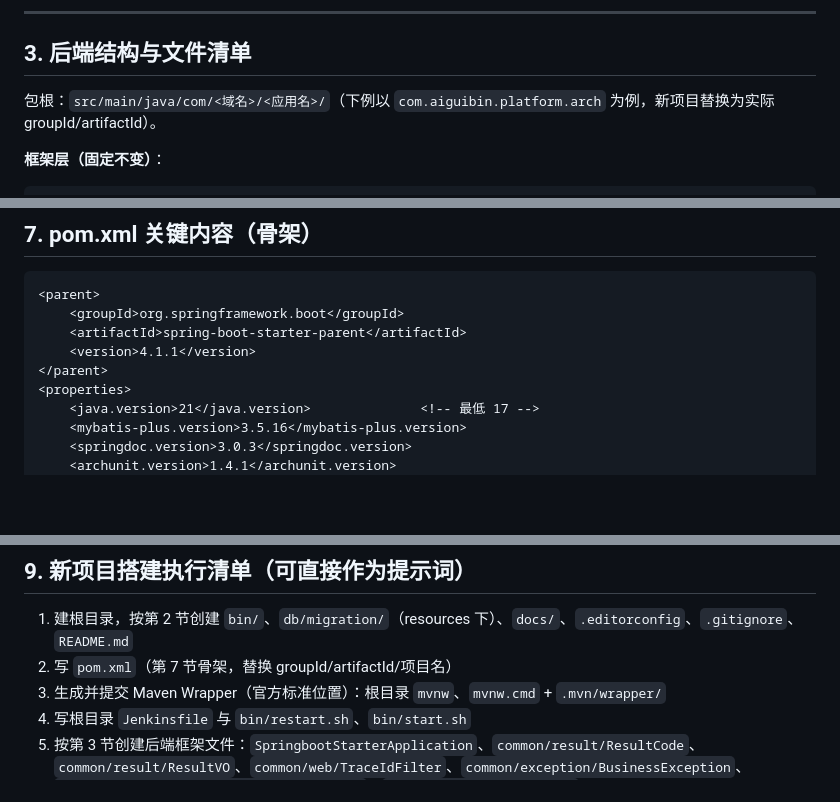
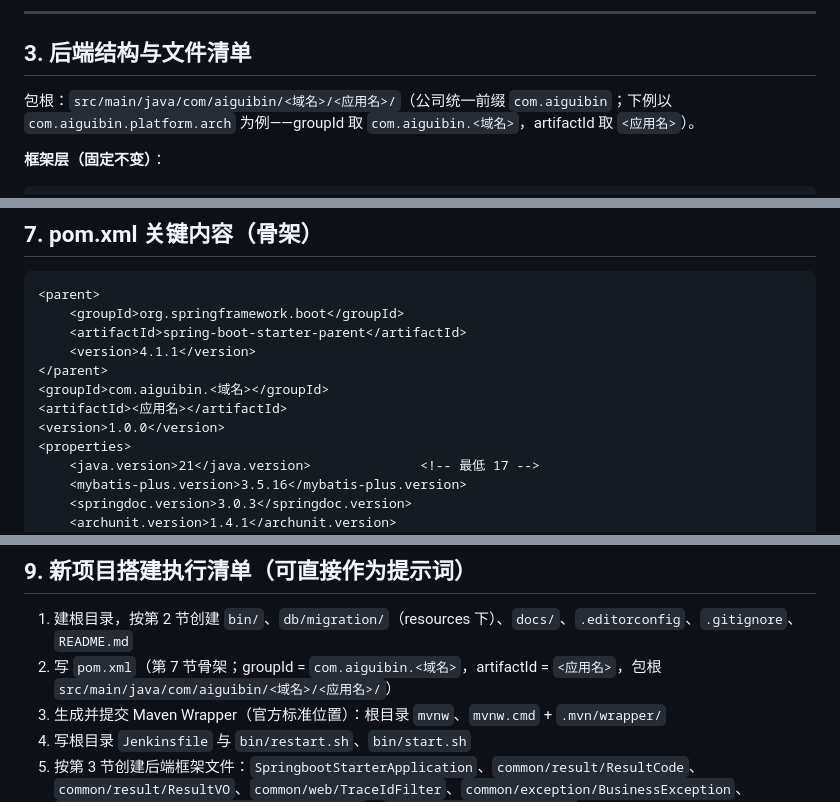
Before and after one commit to AIguibin/HelloWorldBackend, a Markdown page: docs/scaffold-spec.md, 3 parts joined by grey strips. Drawn GitHub-style; blank space fills up the shorter version.

Commit message:
docs(scaffold): 统一包根前缀为 com.aiguibin 并补充 pom 坐标占位
- 包根调整为 src/main/java/com/aiguibin/<域名>/<应用名>/，明确公司统一前缀
- pom.xml 骨架补充 groupId/artifactId/version 占位符
- 新项目搭建清单同步 groupId 与包根生成规则

```diff
--- a/docs/scaffold-spec.md
+++ b/docs/scaffold-spec.md
@@ -67,7 +67,7 @@
 
 ## 3. 后端结构与文件清单
 
-包根：`src/main/java/com/<域名>/<应用名>/`（下例以 `com.aiguibin.platform.arch` 为例，新项目替换为实际 groupId/artifactId）。
+包根：`src/main/java/com/aiguibin/<域名>/<应用名>/`（公司统一前缀 `com.aiguibin`；下例以 `com.aiguibin.platform.arch` 为例——groupId 取 `com.aiguibin.<域名>`，artifactId 取 `<应用名>`）。
 
 **框架层（固定不变）**：
 
@@ -267,6 +267,9 @@ src/main/webapp/
     <artifactId>spring-boot-starter-parent</artifactId>
     <version>4.1.1</version>
 </parent>
+<groupId>com.aiguibin.<域名></groupId>
+<artifactId><应用名></artifactId>
+<version>1.0.0</version>
 <properties>
     <java.version>21</java.version>              <!-- 最低 17 -->
     <mybatis-plus.version>3.5.16</mybatis-plus.version>
@@ -330,7 +333,7 @@ pnpm build                   # vue-tsc 严格类型检查 + 构建，产物输
 ## 9. 新项目搭建执行清单（可直接作为提示词）
 
 1. 建根目录，按第 2 节创建 `bin/`、`db/migration/`（resources 下）、`docs/`、`.editorconfig`、`.gitignore`、`README.md`
-2. 写 `pom.xml`（第 7 节骨架，替换 groupId/artifactId/项目名）
+2. 写 `pom.xml`（第 7 节骨架；groupId = `com.aiguibin.<域名>`，artifactId = `<应用名>`，包根 `src/main/java/com/aiguibin/<域名>/<应用名>/`）
 3. 生成并提交 Maven Wrapper（官方标准位置）：根目录 `mvnw`、`mvnw.cmd` + `.mvn/wrapper/`
 4. 写根目录 `Jenkinsfile` 与 `bin/restart.sh`、`bin/start.sh`
 5. 按第 3 节创建后端框架文件：`SpringbootStarterApplication`、`common/result/ResultCode`、`common/result/ResultVO`、`common/web/TraceIdFilter`、`common/exception/BusinessException`、`common/exception/GlobalExceptionHandler`、`config/MybatisPlusConfig`
```
